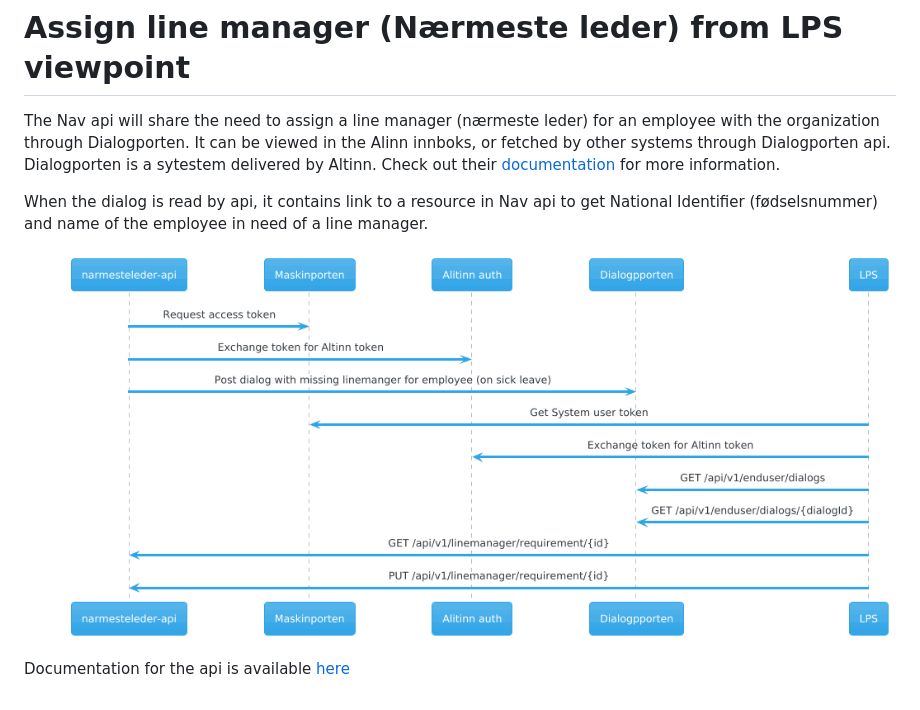
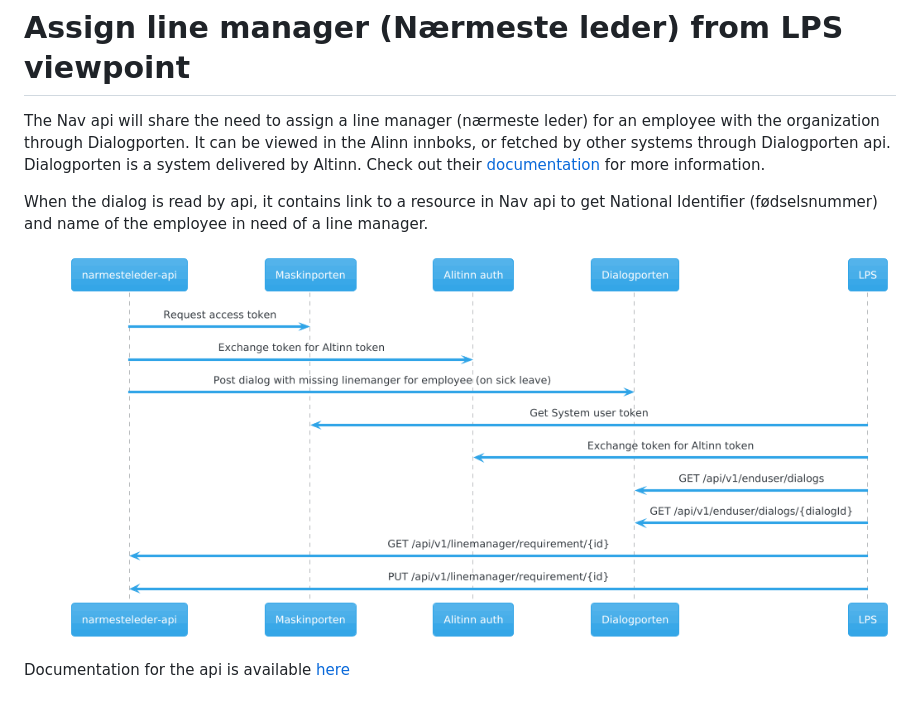
Before and after one commit to navikt/esyfo-narmesteleder, a Markdown page: documentation/request-flow-for-lps.md, the part around the change. Rendered like a GitHub page; pictures changed too: documentation/lps-request-diagram.png.

Commit message:
Fix spelling of Dialogporten in uml diagram (#90)

```diff
--- a/documentation/request-flow-for-lps.md
+++ b/documentation/request-flow-for-lps.md
@@ -1,7 +1,7 @@
 # Assign line manager (Nærmeste leder) from LPS viewpoint
 The Nav api will share the need to assign a line manager (nærmeste leder) for an employee with the organization through Dialogporten.
 It can be viewed in the Alinn innboks, or fetched by other systems through Dialogporten api.
-Dialogporten is a sytestem delivered by Altinn. Check out their [documentation](https://docs.altinn.studio/nb/dialogporten/reference/openapi/) for more information.
+Dialogporten is a system delivered by Altinn. Check out their [documentation](https://docs.altinn.studio/nb/dialogporten/reference/openapi/) for more information.
 
 When the dialog is read by api, it contains link to a resource in Nav api to get National Identifier (fødselsnummer) and name of the employee in need of a line manager.
 
```
Also changed, not shown: 1 other file.
